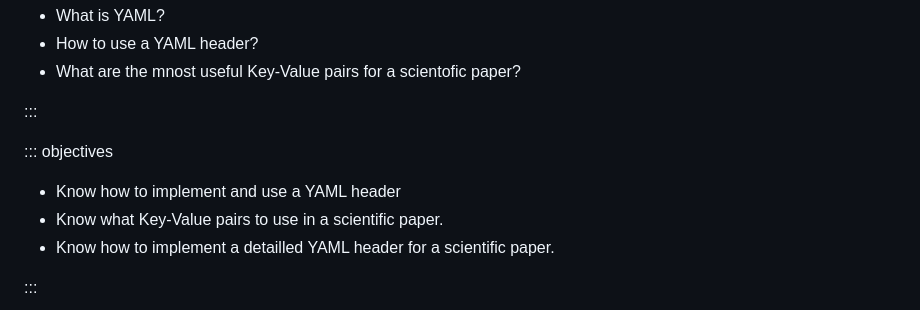
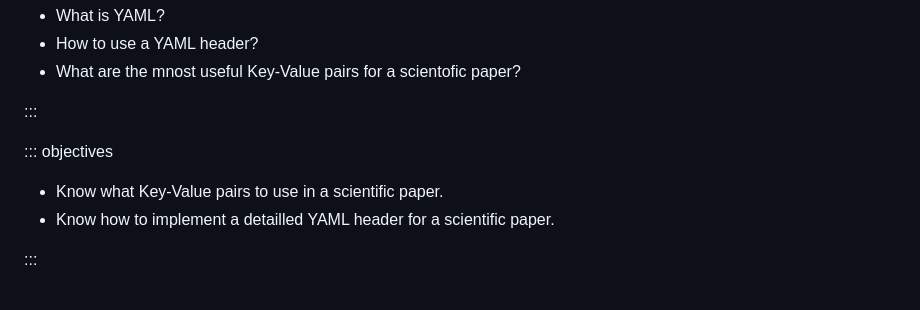
Before and after one commit to HERMES-DKZ/quarto-publishing, a Markdown page: episodes/04yaml.md, the part around the change. Rendered like a GitHub page.

```diff
--- a/episodes/04yaml.md
+++ b/episodes/04yaml.md
@@ -14,7 +14,6 @@ exercises: 1
 
 ::: objectives
 
-- Know how to implement and use a YAML header
 - Know what Key-Value pairs to use in a scientific paper.
 - Know how to implement a detailled YAML header for a scientific paper.
 
```
